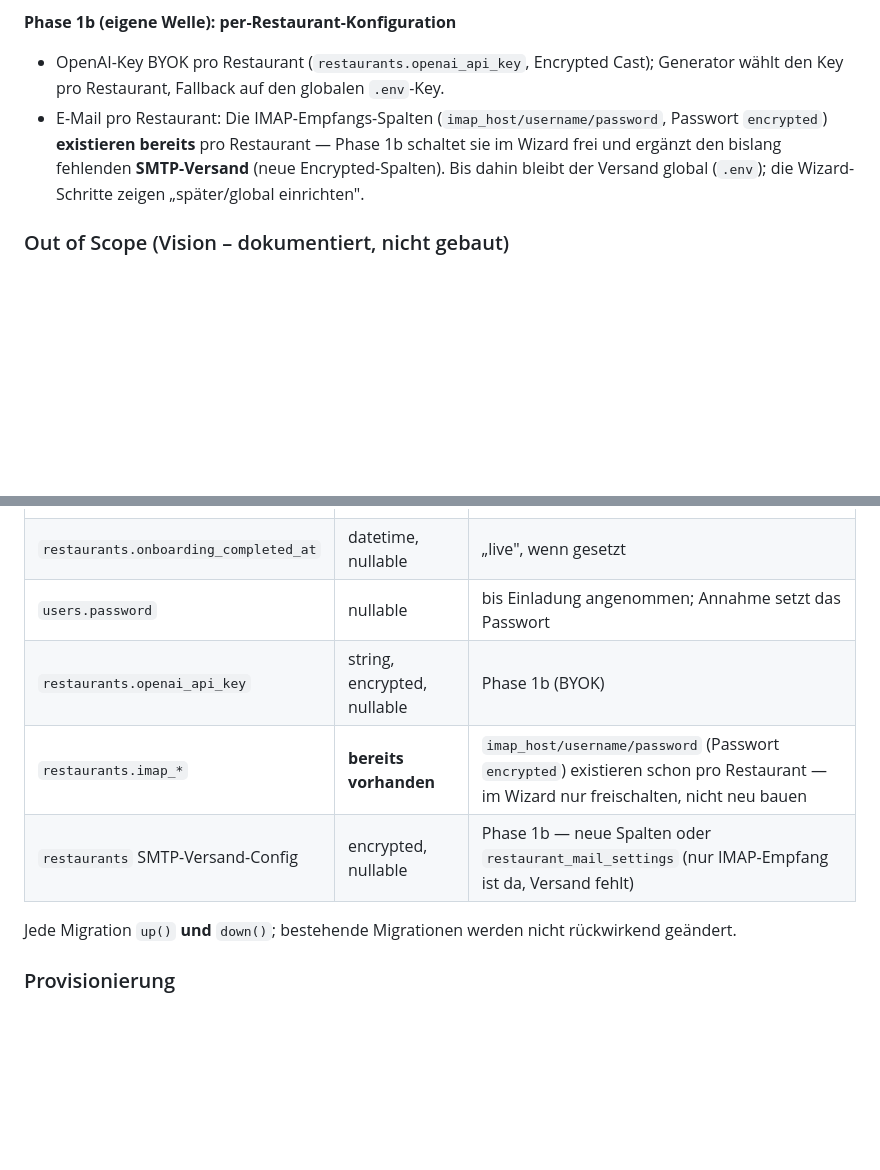
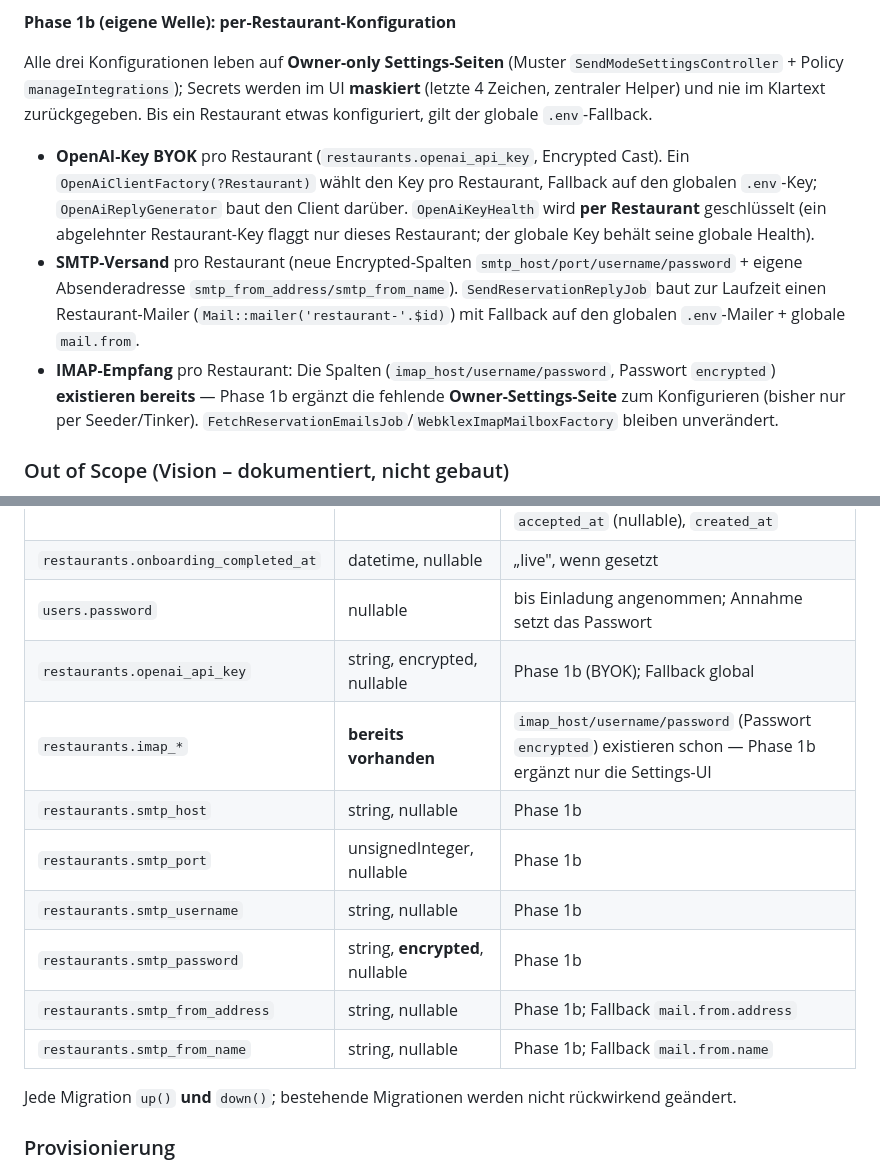
Before and after one commit to Psheikomaniac/reservation-agent, a Markdown page: docs/PRD-016-tenant-onboarding-and-ux.md, 2 parts joined by grey strips. Drawn GitHub-style; blank space fills up the shorter version.

Commit message:
Refine PRD-016 Phase 1b: settings pages, per-restaurant From, masking, key health

```diff
--- a/docs/PRD-016-tenant-onboarding-and-ux.md
+++ b/docs/PRD-016-tenant-onboarding-and-ux.md
@@ -44,8 +44,12 @@ Zweitens: Die Oberfläche ist die funktionale V1-Foundation-UI ohne Gestaltungs-
 - Anwenden auf: Onboarding-Wizard (Phase 1), Dashboard + öffentliche Reservierungs-/Bestätigungsseiten (Phase 2).
 
 **Phase 1b (eigene Welle): per-Restaurant-Konfiguration**
-- OpenAI-Key BYOK pro Restaurant (`restaurants.openai_api_key`, Encrypted Cast); Generator wählt den Key pro Restaurant, Fallback auf den globalen `.env`-Key.
-- E-Mail pro Restaurant: Die IMAP-Empfangs-Spalten (`imap_host/username/password`, Passwort `encrypted`) **existieren bereits** pro Restaurant — Phase 1b schaltet sie im Wizard frei und ergänzt den bislang fehlenden **SMTP-Versand** (neue Encrypted-Spalten). Bis dahin bleibt der Versand global (`.env`); die Wizard-Schritte zeigen „später/global einrichten".
+
+Alle drei Konfigurationen leben auf **Owner-only Settings-Seiten** (Muster `SendModeSettingsController` + Policy `manageIntegrations`); Secrets werden im UI **maskiert** (letzte 4 Zeichen, zentraler Helper) und nie im Klartext zurückgegeben. Bis ein Restaurant etwas konfiguriert, gilt der globale `.env`-Fallback.
+
+- **OpenAI-Key BYOK** pro Restaurant (`restaurants.openai_api_key`, Encrypted Cast). Ein `OpenAiClientFactory(?Restaurant)` wählt den Key pro Restaurant, Fallback auf den globalen `.env`-Key; `OpenAiReplyGenerator` baut den Client darüber. `OpenAiKeyHealth` wird **per Restaurant** geschlüsselt (ein abgelehnter Restaurant-Key flaggt nur dieses Restaurant; der globale Key behält seine globale Health).
+- **SMTP-Versand** pro Restaurant (neue Encrypted-Spalten `smtp_host/port/username/password` + eigene Absenderadresse `smtp_from_address/smtp_from_name`). `SendReservationReplyJob` baut zur Laufzeit einen Restaurant-Mailer (`Mail::mailer('restaurant-'.$id)`) mit Fallback auf den globalen `.env`-Mailer + globale `mail.from`.
+- **IMAP-Empfang** pro Restaurant: Die Spalten (`imap_host/username/password`, Passwort `encrypted`) **existieren bereits** — Phase 1b ergänzt die fehlende **Owner-Settings-Seite** zum Konfigurieren (bisher nur per Seeder/Tinker). `FetchReservationEmailsJob`/`WebklexImapMailboxFactory` bleiben unverändert.
 
 ### Out of Scope (Vision – dokumentiert, nicht gebaut)
 
@@ -67,9 +71,14 @@ Zweitens: Die Oberfläche ist die funktionale V1-Foundation-UI ohne Gestaltungs-
 | `invitations` | Tabelle | `id`, `restaurant_id` (fk), `email`, `role` (enum), `token` (gehasht), `expires_at`, `accepted_at` (nullable), `created_at` |
 | `restaurants.onboarding_completed_at` | datetime, nullable | „live", wenn gesetzt |
 | `users.password` | nullable | bis Einladung angenommen; Annahme setzt das Passwort |
-| `restaurants.openai_api_key` | string, encrypted, nullable | Phase 1b (BYOK) |
-| `restaurants.imap_*` | **bereits vorhanden** | `imap_host/username/password` (Passwort `encrypted`) existieren schon pro Restaurant — im Wizard nur freischalten, nicht neu bauen |
-| `restaurants` SMTP-Versand-Config | encrypted, nullable | Phase 1b — neue Spalten oder `restaurant_mail_settings` (nur IMAP-Empfang ist da, Versand fehlt) |
+| `restaurants.openai_api_key` | string, encrypted, nullable | Phase 1b (BYOK); Fallback global |
+| `restaurants.imap_*` | **bereits vorhanden** | `imap_host/username/password` (Passwort `encrypted`) existieren schon — Phase 1b ergänzt nur die Settings-UI |
+| `restaurants.smtp_host` | string, nullable | Phase 1b |
+| `restaurants.smtp_port` | unsignedInteger, nullable | Phase 1b |
+| `restaurants.smtp_username` | string, nullable | Phase 1b |
+| `restaurants.smtp_password` | string, **encrypted**, nullable | Phase 1b |
+| `restaurants.smtp_from_address` | string, nullable | Phase 1b; Fallback `mail.from.address` |
+| `restaurants.smtp_from_name` | string, nullable | Phase 1b; Fallback `mail.from.name` |
 
 Jede Migration `up()` **und** `down()`; bestehende Migrationen werden nicht rückwirkend geändert.
 
```
